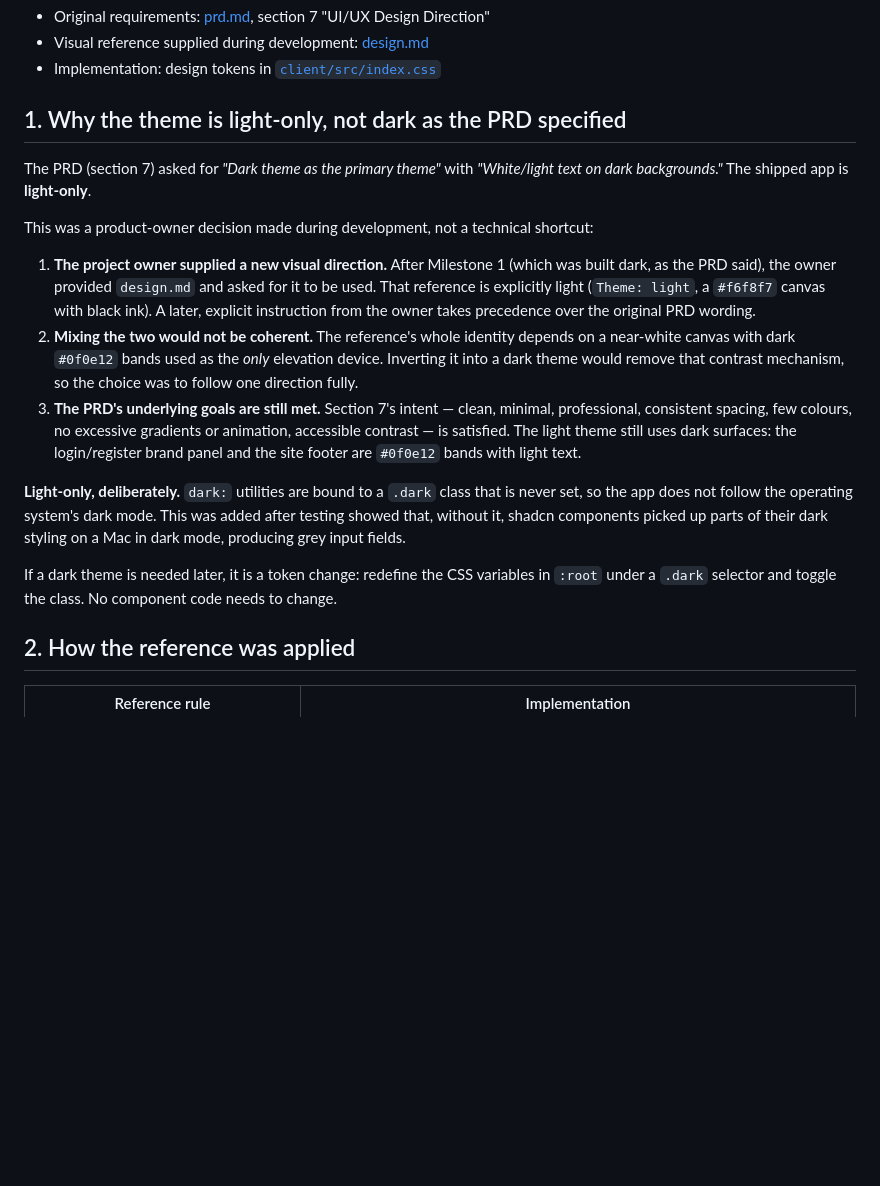
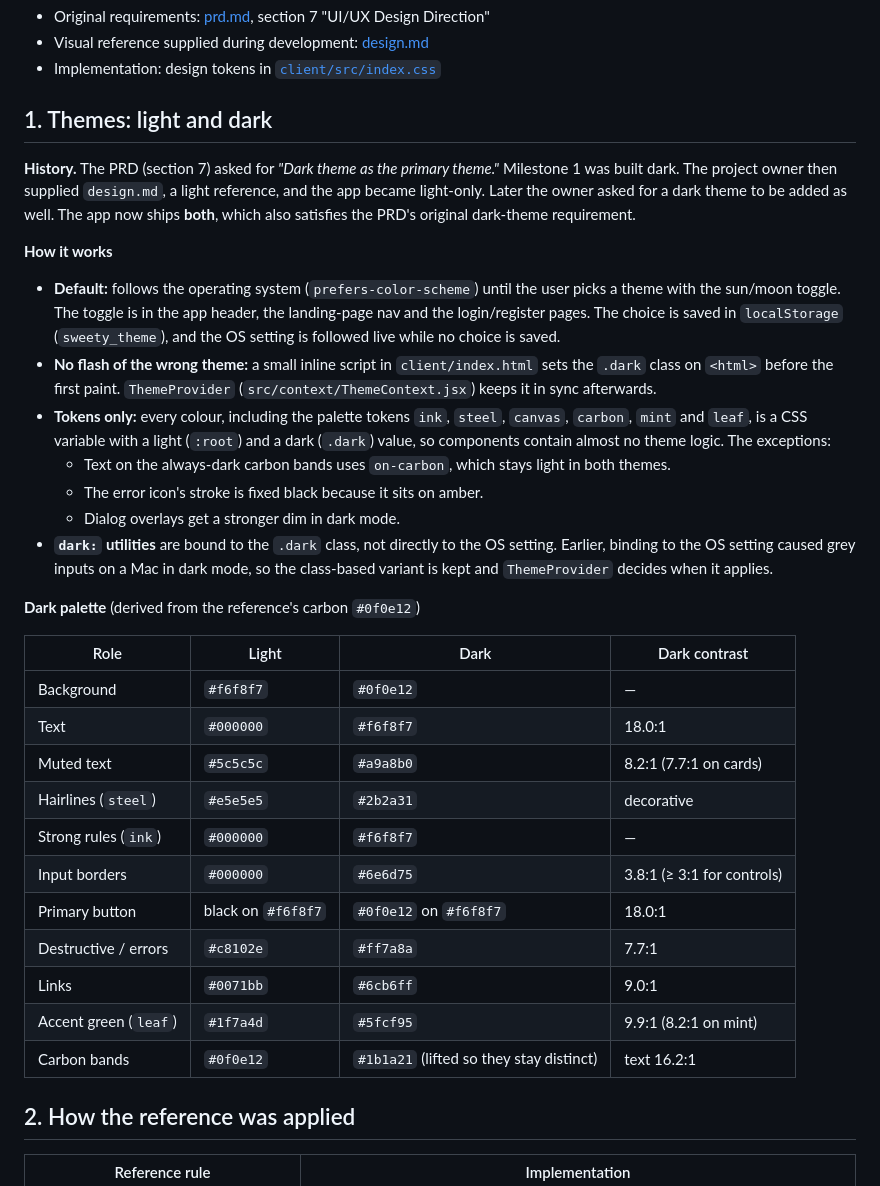
Before and after one commit to atulsinghhhh/sweety, a Markdown page: DESIGN_DECISIONS.md, the part around one of its changes. Rendered like a GitHub page; blank space fills up the shorter version.

```diff
--- a/DESIGN_DECISIONS.md
+++ b/DESIGN_DECISIONS.md
@@ -6,19 +6,34 @@ This document records how Sweety's interface was designed, which reference it fo
 - Visual reference supplied during development: [design.md](design.md)
 - Implementation: design tokens in [`client/src/index.css`](client/src/index.css)
 
-## 1. Why the theme is light-only, not dark as the PRD specified
+## 1. Themes: light and dark
 
-The PRD (section 7) asked for *"Dark theme as the primary theme"* with *"White/light text on dark backgrounds."* The shipped app is **light-only**.
+**History.** The PRD (section 7) asked for *"Dark theme as the primary theme."* Milestone 1 was built dark. The project owner then supplied `design.md`, a light reference, and the app became light-only. Later the owner asked for a dark theme to be added as well. The app now ships **both**, which also satisfies the PRD's original dark-theme requirement.
 
-This was a product-owner decision made during development, not a technical shortcut:
+**How it works**
+- **Default:** follows the operating system (`prefers-color-scheme`) until the user picks a theme with the sun/moon toggle. The toggle is in the app header, the landing-page nav and the login/register pages. The choice is saved in `localStorage` (`sweety_theme`), and the OS setting is followed live while no choice is saved.
+- **No flash of the wrong theme:** a small inline script in `client/index.html` sets the `.dark` class on `<html>` before the first paint. `ThemeProvider` (`src/context/ThemeContext.jsx`) keeps it in sync afterwards.
+- **Tokens only:** every colour, including the palette tokens `ink`, `steel`, `canvas`, `carbon`, `mint` and `leaf`, is a CSS variable with a light (`:root`) and a dark (`.dark`) value, so components contain almost no theme logic. The exceptions:
+  - Text on the always-dark carbon bands uses `on-carbon`, which stays light in both themes.
+  - The error icon's stroke is fixed black because it sits on amber.
+  - Dialog overlays get a stronger dim in dark mode.
+- **`dark:` utilities** are bound to the `.dark` class, not directly to the OS setting. Earlier, binding to the OS setting caused grey inputs on a Mac in dark mode, so the class-based variant is kept and `ThemeProvider` decides when it applies.
 
-1. **The project owner supplied a new visual direction.** After Milestone 1 (which was built dark, as the PRD said), the owner provided `design.md` and asked for it to be used. That reference is explicitly light (`Theme: light`, a `#f6f8f7` canvas with black ink). A later, explicit instruction from the owner takes precedence over the original PRD wording.
-2. **Mixing the two would not be coherent.** The reference's whole identity depends on a near-white canvas with dark `#0f0e12` bands used as the *only* elevation device. Inverting it into a dark theme would remove that contrast mechanism, so the choice was to follow one direction fully.
-3. **The PRD's underlying goals are still met.** Section 7's intent — clean, minimal, professional, consistent spacing, few colours, no excessive gradients or animation, accessible contrast — is satisfied. The light theme still uses dark surfaces: the login/register brand panel and the site footer are `#0f0e12` bands with light text.
+**Dark palette** (derived from the reference's carbon `#0f0e12`)
 
-**Light-only, deliberately.** `dark:` utilities are bound to a `.dark` class that is never set, so the app does not follow the operating system's dark mode. This was added after testing showed that, without it, shadcn components picked up parts of their dark styling on a Mac in dark mode, producing grey input fields.
-
-If a dark theme is needed later, it is a token change: redefine the CSS variables in `:root` under a `.dark` selector and toggle the class. No component code needs to change.
+| Role | Light | Dark | Dark contrast |
+|---|---|---|---|
+| Background | `#f6f8f7` | `#0f0e12` | — |
+| Text | `#000000` | `#f6f8f7` | 18.0:1 |
+| Muted text | `#5c5c5c` | `#a9a8b0` | 8.2:1 (7.7:1 on cards) |
+| Hairlines (`steel`) | `#e5e5e5` | `#2b2a31` | decorative |
+| Strong rules (`ink`) | `#000000` | `#f6f8f7` | — |
+| Input borders | `#000000` | `#6e6d75` | 3.8:1 (≥ 3:1 for controls) |
+| Primary button | black on `#f6f8f7` | `#0f0e12` on `#f6f8f7` | 18.0:1 |
+| Destructive / errors | `#c8102e` | `#ff7a8a` | 7.7:1 |
+| Links | `#0071bb` | `#6cb6ff` | 9.0:1 |
+| Accent green (`leaf`) | `#1f7a4d` | `#5fcf95` | 9.9:1 (8.2:1 on mint) |
+| Carbon bands | `#0f0e12` | `#1b1a21` (lifted so they stay distinct) | text 16.2:1 |
 
 ## 2. How the reference was applied
 
```
Also changed, not shown: other parts of DESIGN_DECISIONS.md (+20 -0 lines), README.md (+8 -4 lines), screenshots/07-dashboard-dark.jpg (added).
